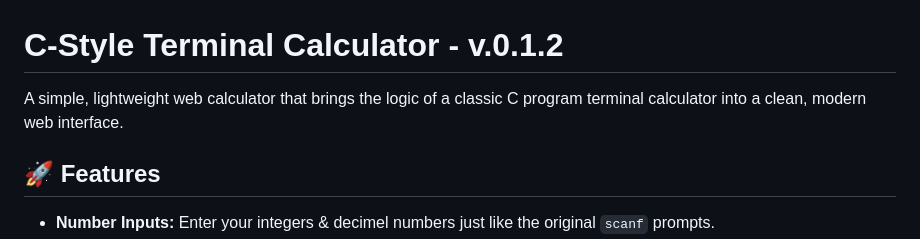
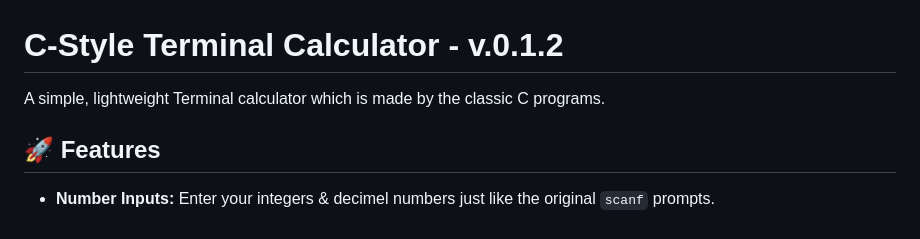
Before and after one commit to Parambrata-Das/Calculator-app-repo, a Markdown page: README.md, the part around the change. Rendered like a GitHub page.

```diff
--- a/README.md
+++ b/README.md
@@ -1,6 +1,6 @@
 # C-Style Terminal Calculator - v.0.1.2
 
-A simple, lightweight web calculator that brings the logic of a classic C program terminal calculator into a clean, modern web interface.
+A simple, lightweight Terminal calculator which is made by the classic C programs.
 
 ## 🚀 Features
 * **Number Inputs:** Enter your integers & decimel numbers just like the original `scanf` prompts.
```
